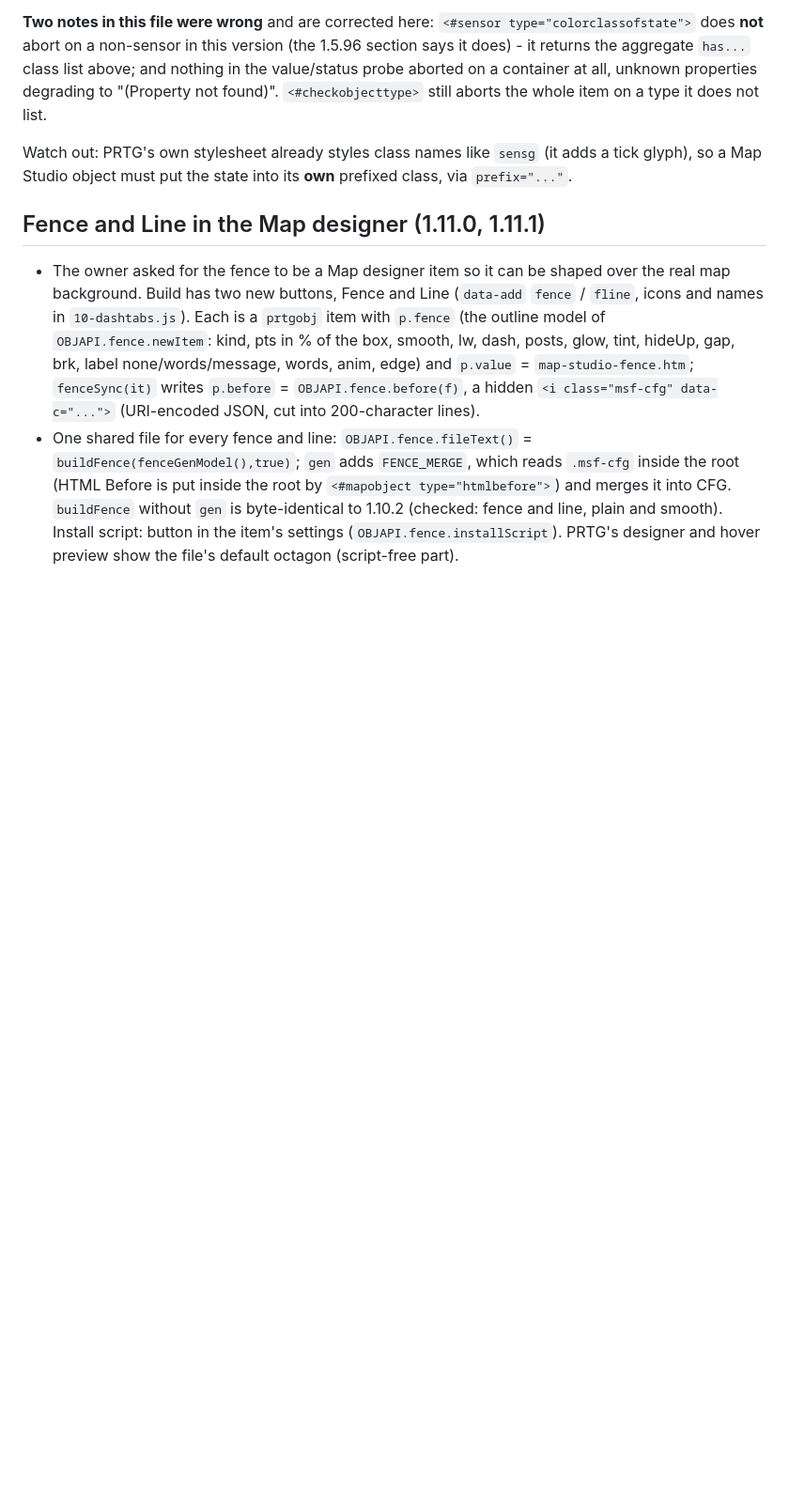
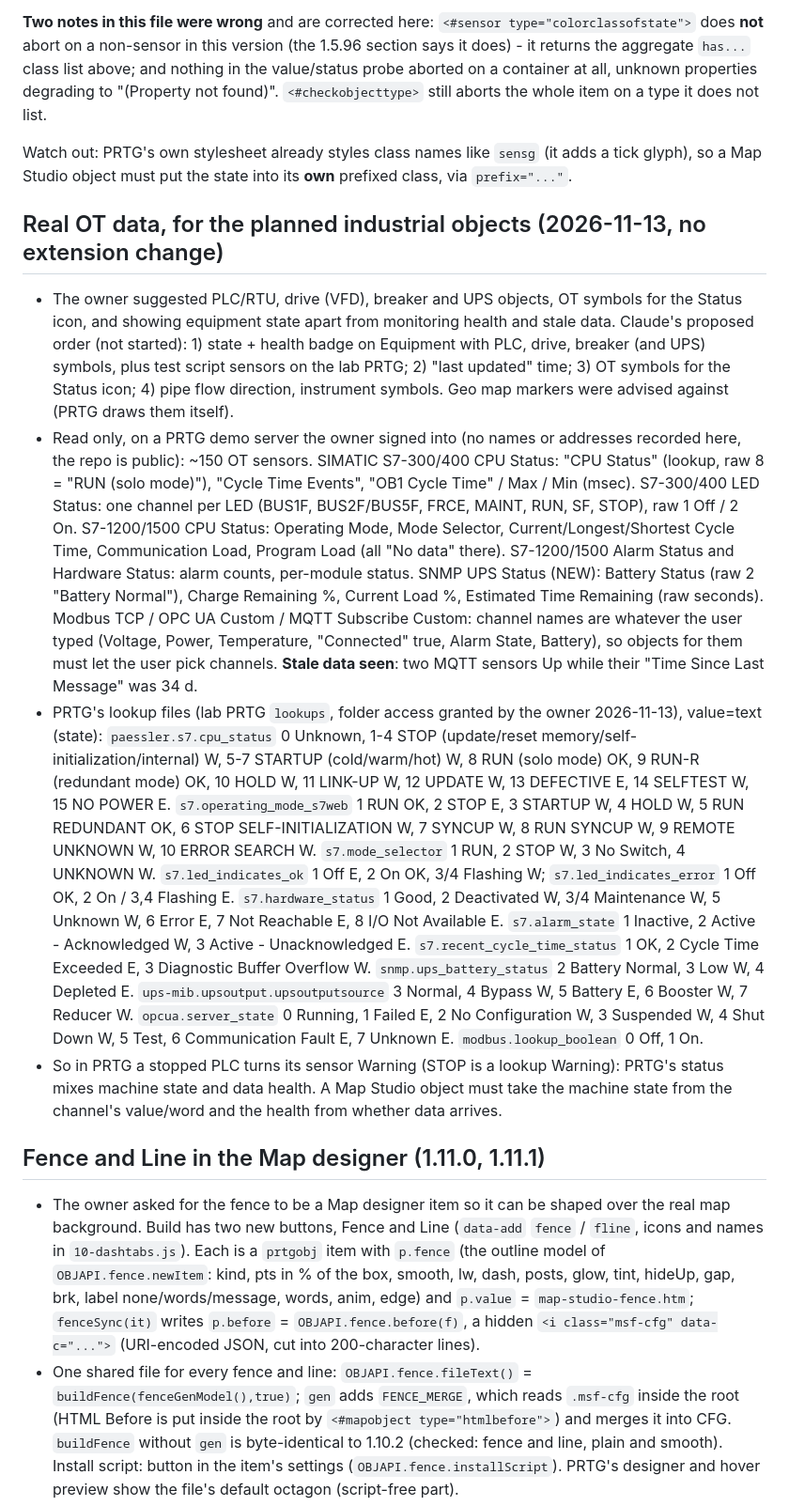
Before and after one commit to keeper1306/prtg-map-studio, a Markdown page: CLAUDE.md, the part around the change. Shown at 94% size. GitHub-like rendering; blank space fills up the shorter version.

Commit message:
Notes: real OT channels and PRTG lookup values for the planned industrial objects
Co-Authored-By: Claude Opus 5.5 <noreply@anthropic.com>
Claude-Session: https://claude.ai/code/session_01FzAYuK2r2UZhk1eXc7xGSk

```diff
--- a/CLAUDE.md
+++ b/CLAUDE.md
@@ -216,6 +216,35 @@ still aborts the whole item on a type it does not list.
 Watch out: PRTG's own stylesheet already styles class names like `sensg` (it adds a tick glyph), so
 a Map Studio object must put the state into its **own** prefixed class, via `prefix="..."`.
 
+## Real OT data, for the planned industrial objects (2026-11-13, no extension change)
+
+- The owner suggested PLC/RTU, drive (VFD), breaker and UPS objects, OT symbols for the Status icon, and showing equipment state apart
+  from monitoring health and stale data. Claude's proposed order (not started): 1) state + health badge on Equipment with PLC, drive,
+  breaker (and UPS) symbols, plus test script sensors on the lab PRTG; 2) "last updated" time; 3) OT symbols for the Status icon;
+  4) pipe flow direction, instrument symbols. Geo map markers were advised against (PRTG draws them itself).
+- Read only, on a PRTG demo server the owner signed into (no names or addresses recorded here, the repo is public): ~150 OT sensors.
+  SIMATIC S7-300/400 CPU Status: "CPU Status" (lookup, raw 8 = "RUN (solo mode)"), "Cycle Time Events", "OB1 Cycle Time" / Max / Min
+  (msec). S7-300/400 LED Status: one channel per LED (BUS1F, BUS2F/BUS5F, FRCE, MAINT, RUN, SF, STOP), raw 1 Off / 2 On. S7-1200/1500
+  CPU Status: Operating Mode, Mode Selector, Current/Longest/Shortest Cycle Time, Communication Load, Program Load (all "No data" there).
+  S7-1200/1500 Alarm Status and Hardware Status: alarm counts, per-module status. SNMP UPS Status (NEW): Battery Status (raw 2 "Battery
+  Normal"), Charge Remaining %, Current Load %, Estimated Time Remaining (raw seconds). Modbus TCP / OPC UA Custom / MQTT Subscribe
+  Custom: channel names are whatever the user typed (Voltage, Power, Temperature, "Connected" true, Alarm State, Battery), so objects
+  for them must let the user pick channels. **Stale data seen**: two MQTT sensors Up while their "Time Since Last Message" was 34 d.
+- PRTG's lookup files (lab PRTG `lookups`, folder access granted by the owner 2026-11-13), value=text (state):
+  `paessler.s7.cpu_status` 0 Unknown, 1-4 STOP (update/reset memory/self-initialization/internal) W, 5-7 STARTUP (cold/warm/hot) W,
+  8 RUN (solo mode) OK, 9 RUN-R (redundant mode) OK, 10 HOLD W, 11 LINK-UP W, 12 UPDATE W, 13 DEFECTIVE E, 14 SELFTEST W, 15 NO POWER E.
+  `s7.operating_mode_s7web` 1 RUN OK, 2 STOP E, 3 STARTUP W, 4 HOLD W, 5 RUN REDUNDANT OK, 6 STOP SELF-INITIALIZATION W, 7 SYNCUP W,
+  8 RUN SYNCUP W, 9 REMOTE UNKNOWN W, 10 ERROR SEARCH W. `s7.mode_selector` 1 RUN, 2 STOP W, 3 No Switch, 4 UNKNOWN W.
+  `s7.led_indicates_ok` 1 Off E, 2 On OK, 3/4 Flashing W; `s7.led_indicates_error` 1 Off OK, 2 On / 3,4 Flashing E.
+  `s7.hardware_status` 1 Good, 2 Deactivated W, 3/4 Maintenance W, 5 Unknown W, 6 Error E, 7 Not Reachable E, 8 I/O Not Available E.
+  `s7.alarm_state` 1 Inactive, 2 Active - Acknowledged W, 3 Active - Unacknowledged E. `s7.recent_cycle_time_status` 1 OK,
+  2 Cycle Time Exceeded E, 3 Diagnostic Buffer Overflow W. `snmp.ups_battery_status` 2 Battery Normal, 3 Low W, 4 Depleted E.
+  `ups-mib.upsoutput.upsoutputsource` 3 Normal, 4 Bypass W, 5 Battery E, 6 Booster W, 7 Reducer W. `opcua.server_state` 0 Running,
+  1 Failed E, 2 No Configuration W, 3 Suspended W, 4 Shut Down W, 5 Test, 6 Communication Fault E, 7 Unknown E.
+  `modbus.lookup_boolean` 0 Off, 1 On.
+- So in PRTG a stopped PLC turns its sensor Warning (STOP is a lookup Warning): PRTG's status mixes machine state and data health.
+  A Map Studio object must take the machine state from the channel's value/word and the health from whether data arrives.
+
 ## Fence and Line in the Map designer (1.11.0, 1.11.1)
 
 - The owner asked for the fence to be a Map designer item so it can be shaped over the real map background. Build has two new
```
